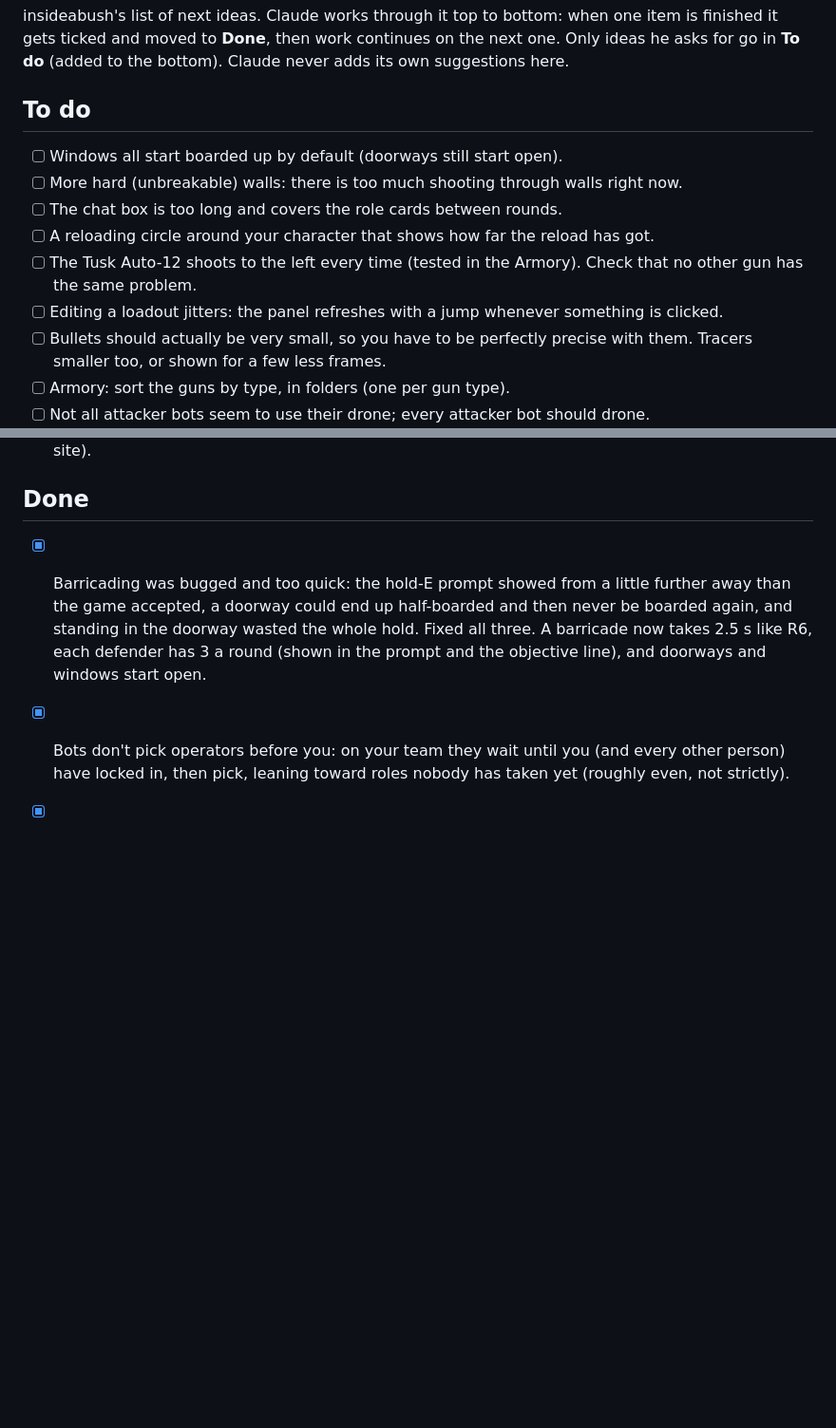
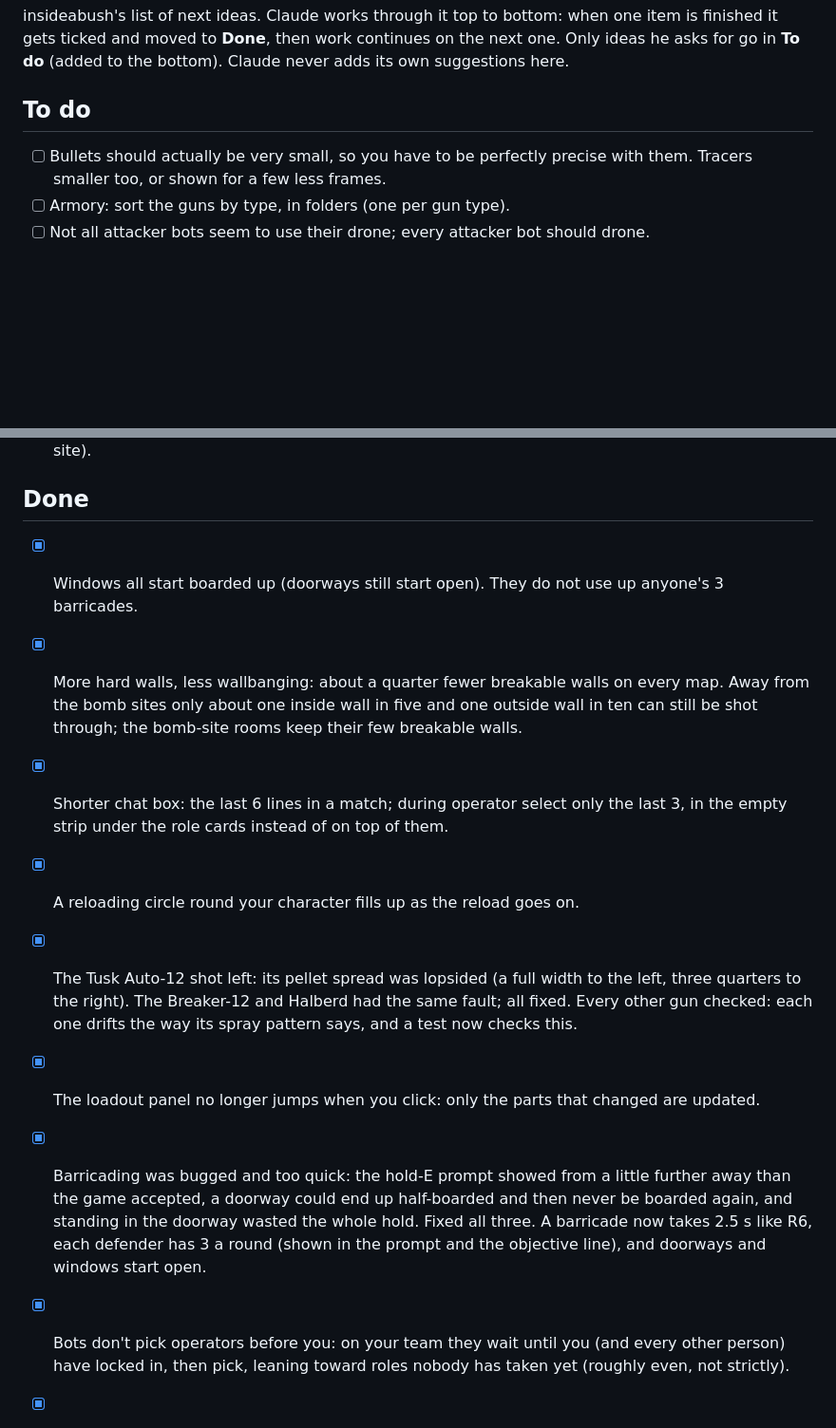
Before and after one commit to cblaney00/r62d, a Markdown page: r6-todo.md, 2 parts joined by grey strips. Shown at 95% size. Rendered like a GitHub page; blank space fills up the shorter version.

Commit message:
Notes and idea list: small fixes done

```diff
--- a/r6-todo.md
+++ b/r6-todo.md
@@ -5,12 +5,6 @@ finished it gets ticked and moved to **Done**, then work continues on the next o
 Only ideas he asks for go in **To do** (added to the bottom). Claude never adds its own suggestions here.
 
 ## To do
-- [ ] Windows all start boarded up by default (doorways still start open).
-- [ ] More hard (unbreakable) walls: there is too much shooting through walls right now.
-- [ ] The chat box is too long and covers the role cards between rounds.
-- [ ] A reloading circle around your character that shows how far the reload has got.
-- [ ] The Tusk Auto-12 shoots to the left every time (tested in the Armory). Check that no other gun has the same problem.
-- [ ] Editing a loadout jitters: the panel refreshes with a jump whenever something is clicked.
 - [ ] Bullets should actually be very small, so you have to be perfectly precise with them. Tracers smaller too, or shown for a few less frames.
 - [ ] Armory: sort the guns by type, in folders (one per gun type).
 - [ ] Not all attacker bots seem to use their drone; every attacker bot should drone.
@@ -22,6 +16,13 @@ Only ideas he asks for go in **To do** (added to the bottom). Claude never adds
 - [ ] A desert town map (our own layout) that follows the classic Counter-Strike pattern so friends pick it up quickly: attacker spawn on one side, defenders near the middle, two bomb sites at opposite ends, a long open route to one site, a tight tunnel route to the other, a middle lane linking them. When building it, tell him about basic gameplay issues (besides the lack of openings into each site).
 
 ## Done
+
+- [x] Windows all start boarded up (doorways still start open). They do not use up anyone's 3 barricades.
+- [x] More hard walls, less wallbanging: about a quarter fewer breakable walls on every map. Away from the bomb sites only about one inside wall in five and one outside wall in ten can still be shot through; the bomb-site rooms keep their few breakable walls.
+- [x] Shorter chat box: the last 6 lines in a match; during operator select only the last 3, in the empty strip under the role cards instead of on top of them.
+- [x] A reloading circle round your character fills up as the reload goes on.
+- [x] The Tusk Auto-12 shot left: its pellet spread was lopsided (a full width to the left, three quarters to the right). The Breaker-12 and Halberd had the same fault; all fixed. Every other gun checked: each one drifts the way its spray pattern says, and a test now checks this.
+- [x] The loadout panel no longer jumps when you click: only the parts that changed are updated.
 
 - [x] Barricading was bugged and too quick: the hold-E prompt showed from a little further away than the game accepted, a doorway could end up half-boarded and then never be boarded again, and standing in the doorway wasted the whole hold. Fixed all three. A barricade now takes 2.5 s like R6, each defender has 3 a round (shown in the prompt and the objective line), and doorways and windows start open.
 - [x] Bots don't pick operators before you: on your team they wait until you (and every other person) have locked in, then pick, leaning toward roles nobody has taken yet (roughly even, not strictly).
```
Also changed, not shown: CLAUDE.md (+5 -2 lines).
